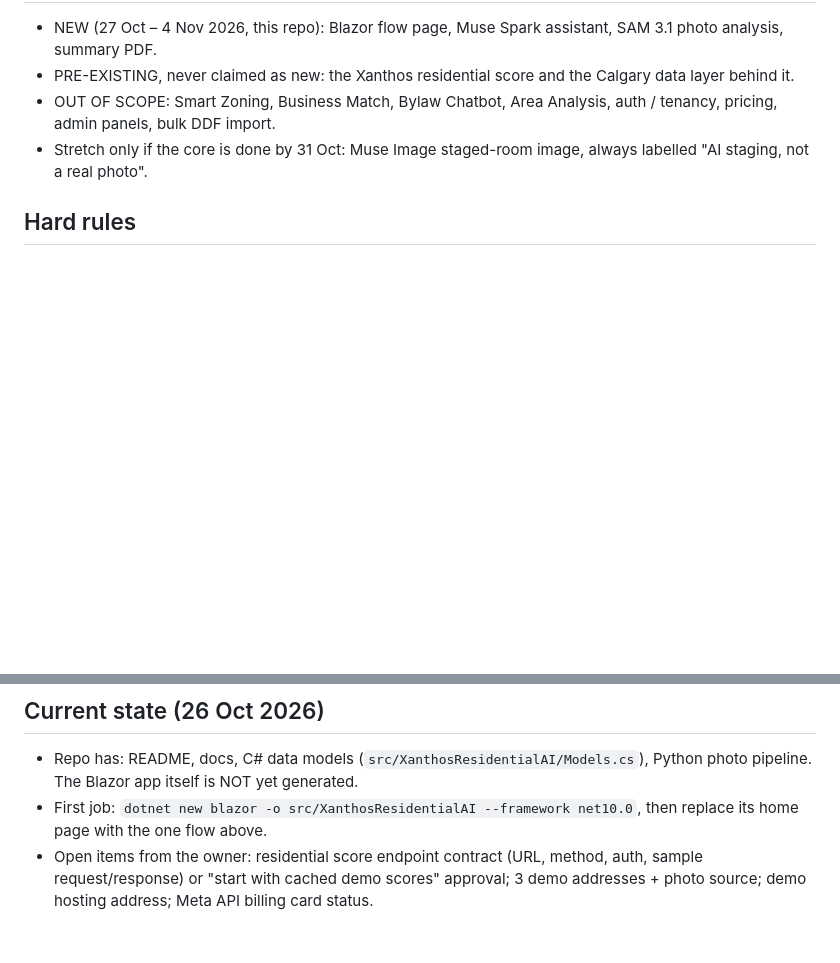
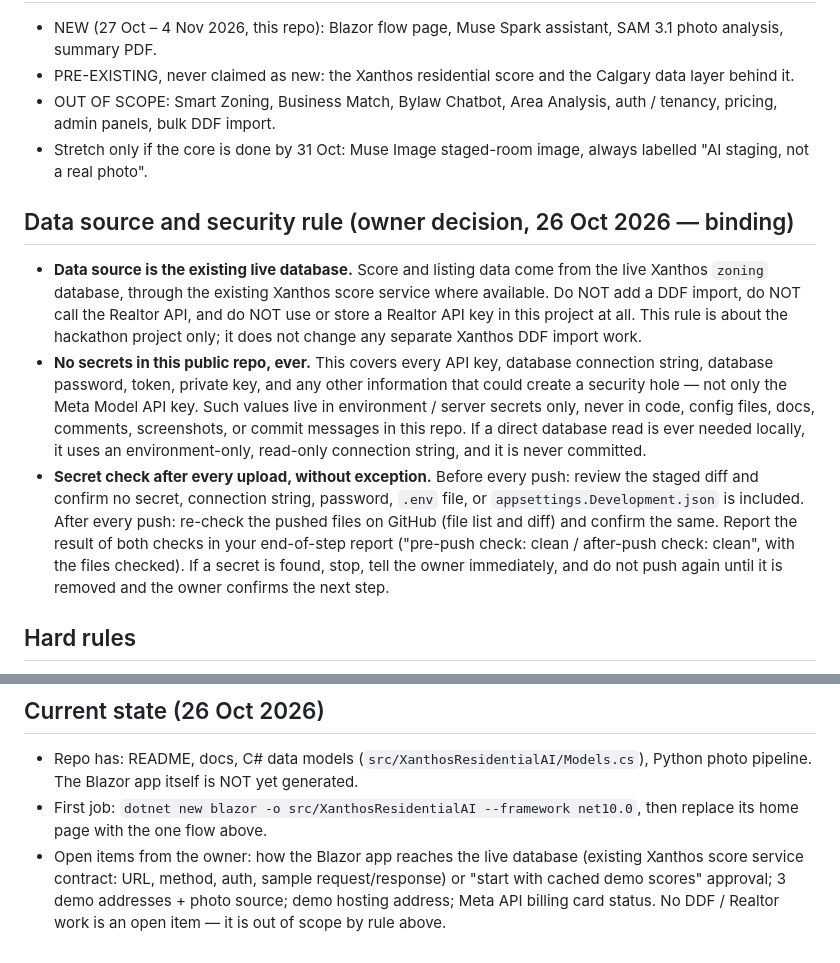
Before and after one commit to tugrulNet/xanthos-residential-ai, a Markdown page: AGENTS.md, 2 parts joined by grey strips. Drawn GitHub-style; blank space fills up the shorter version.

Commit message:
Rule: live DB as data source, no DDF/Realtor, secret check after every push

```diff
--- a/AGENTS.md
+++ b/AGENTS.md
@@ -41,6 +41,31 @@ language, and see what its listing photos actually show — on one screen.
 - Stretch only if the core is done by 31 Oct: Muse Image staged-room image,
   always labelled "AI staging, not a real photo".
 
+## Data source and security rule (owner decision, 26 Oct 2026 — binding)
+
+- **Data source is the existing live database.** Score and listing data come
+  from the live Xanthos `zoning` database, through the existing Xanthos score
+  service where available. Do NOT add a DDF import, do NOT call the Realtor
+  API, and do NOT use or store a Realtor API key in this project at all.
+  This rule is about the hackathon project only; it does not change any
+  separate Xanthos DDF import work.
+- **No secrets in this public repo, ever.** This covers every API key,
+  database connection string, database password, token, private key, and
+  any other information that could create a security hole — not only the
+  Meta Model API key. Such values live in environment / server secrets
+  only, never in code, config files, docs, comments, screenshots, or commit
+  messages in this repo. If a direct database read is ever needed locally,
+  it uses an environment-only, read-only connection string, and it is
+  never committed.
+- **Secret check after every upload, without exception.** Before every push:
+  review the staged diff and confirm no secret, connection string, password,
+  `.env` file, or `appsettings.Development.json` is included. After every
+  push: re-check the pushed files on GitHub (file list and diff) and confirm
+  the same. Report the result of both checks in your end-of-step report
+  ("pre-push check: clean / after-push check: clean", with the files checked).
+  If a secret is found, stop, tell the owner immediately, and do not push
+  again until it is removed and the owner confirms the next step.
+
 ## Hard rules
 
 - No API keys, tokens, or secrets in this repo. Meta Model API key comes from
@@ -72,6 +97,8 @@ language, and see what its listing photos actually show — on one screen.
   Python photo pipeline. The Blazor app itself is NOT yet generated.
 - First job: `dotnet new blazor -o src/XanthosResidentialAI --framework net10.0`,
   then replace its home page with the one flow above.
-- Open items from the owner: residential score endpoint contract (URL, method,
-  auth, sample request/response) or "start with cached demo scores" approval;
+- Open items from the owner: how the Blazor app reaches the live database
+  (existing Xanthos score service contract: URL, method, auth, sample
+  request/response) or "start with cached demo scores" approval;
   3 demo addresses + photo source; demo hosting address; Meta API billing card status.
+  No DDF / Realtor work is an open item — it is out of scope by rule above.
```
